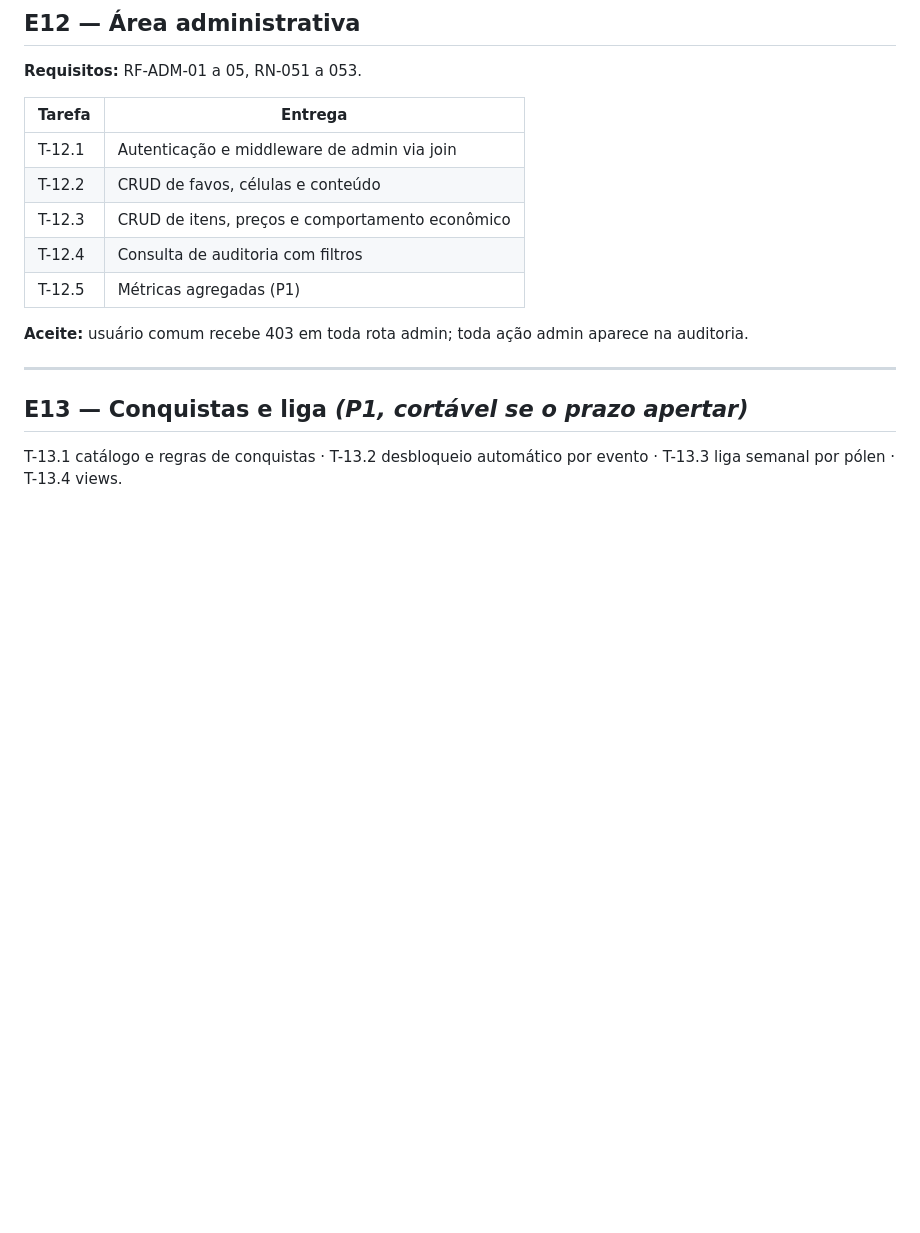
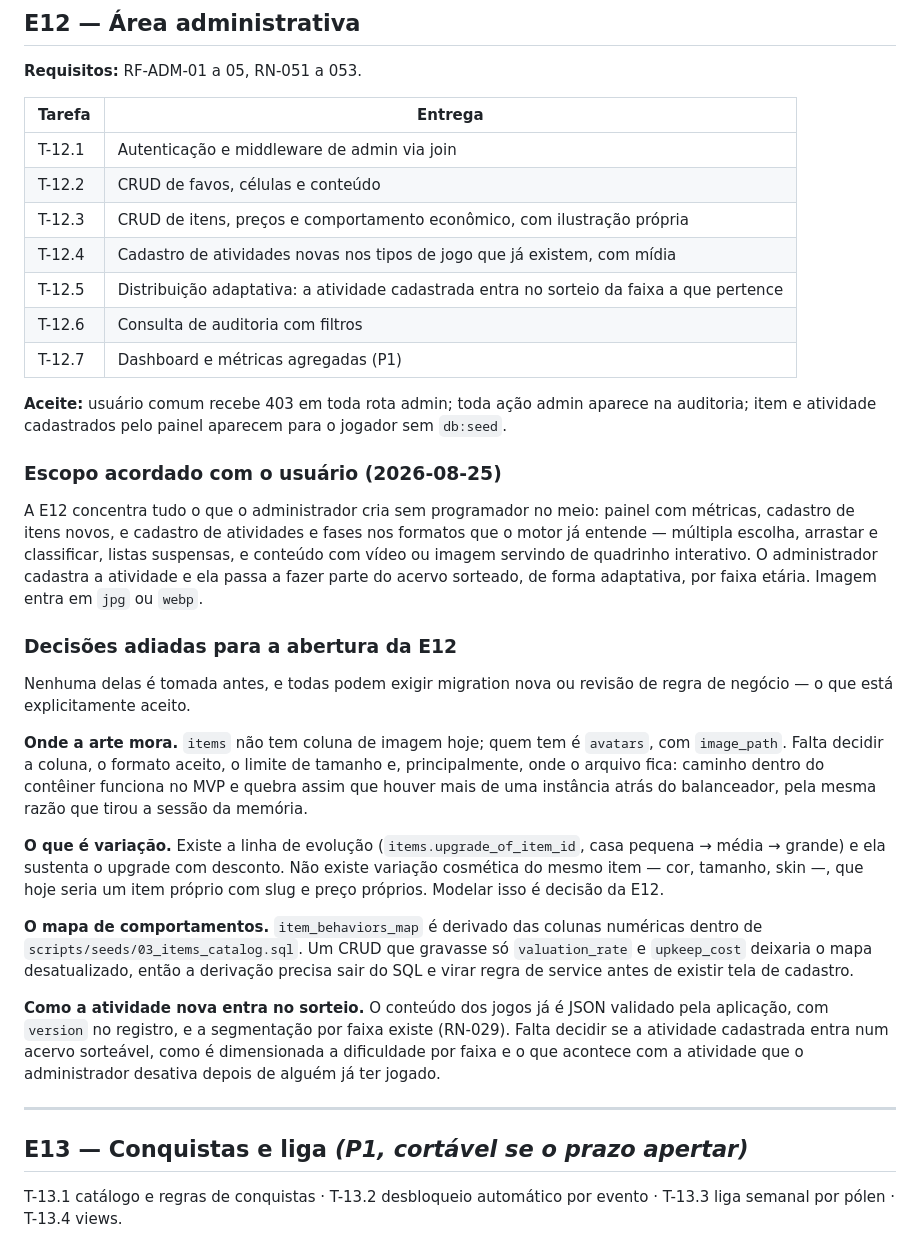
Before and after one commit to Razawaky/Beever, a Markdown page: docs/02-ROADMAP-ETAPAS.md, the part around the change. Rendered like a GitHub page; blank space fills up the shorter version.

Commit message:
docs: a E12 ganhou escopo e as decisões de modelagem ficaram para ela
A pergunta era se o administrador pode cadastrar itens novos com ilustração
própria e variações. Hoje não: o CRUD de itens é a T-12.3 e não começou, `items`
não tem coluna de imagem nenhuma, e variação só existe como linha de evolução
(`upgrade_of_item_id`), não como cor ou tamanho do mesmo item.

A E12 passa a concentrar tudo o que o administrador cria sem programador no
meio: dashboard com métricas, cadastro de itens com ilustração em `jpg` ou
`webp`, e cadastro de atividades e fases nos formatos que o motor já entende —
múltipla escolha, arrastar e classificar, listas suspensas e conteúdo com vídeo
ou imagem como quadrinho interativo —, alimentando o acervo sorteado de forma
adaptativa por faixa etária.

As decisões de modelagem ficam para a abertura da etapa, com aceite explícito de
que podem custar migration nova ou revisão de regra de negócio: onde a arte
mora, o que conta como variação, a derivação de `item_behaviors_map` que hoje
vive dentro do seed, e como a atividade cadastrada entra no sorteio por faixa.

Co-Authored-By: Claude Opus 5 <noreply@anthropic.com>

```diff
--- a/docs/02-ROADMAP-ETAPAS.md
+++ b/docs/02-ROADMAP-ETAPAS.md
@@ -234,11 +234,51 @@ foram corrigidos; o que sobrou virou DT-24, DT-25 e DT-26.
 |---|---|
 | T-12.1 | Autenticação e middleware de admin via join |
 | T-12.2 | CRUD de favos, células e conteúdo |
-| T-12.3 | CRUD de itens, preços e comportamento econômico |
-| T-12.4 | Consulta de auditoria com filtros |
-| T-12.5 | Métricas agregadas (P1) |
+| T-12.3 | CRUD de itens, preços e comportamento econômico, com ilustração própria |
+| T-12.4 | Cadastro de atividades novas nos tipos de jogo que já existem, com mídia |
+| T-12.5 | Distribuição adaptativa: a atividade cadastrada entra no sorteio da faixa a que pertence |
+| T-12.6 | Consulta de auditoria com filtros |
+| T-12.7 | Dashboard e métricas agregadas (P1) |
 
-**Aceite:** usuário comum recebe 403 em toda rota admin; toda ação admin aparece na auditoria.
+**Aceite:** usuário comum recebe 403 em toda rota admin; toda ação admin aparece na auditoria; item e atividade cadastrados pelo painel aparecem para o jogador sem `db:seed`.
+
+### Escopo acordado com o usuário (2026-08-25)
+
+A E12 concentra tudo o que o administrador cria sem programador no meio: painel
+com métricas, cadastro de itens novos, e cadastro de atividades e fases nos
+formatos que o motor já entende — múltipla escolha, arrastar e classificar,
+listas suspensas, e conteúdo com vídeo ou imagem servindo de quadrinho
+interativo. O administrador cadastra a atividade e ela passa a fazer parte do
+acervo sorteado, de forma adaptativa, por faixa etária. Imagem entra em `jpg` ou
+`webp`.
+
+### Decisões adiadas para a abertura da E12
+
+Nenhuma delas é tomada antes, e todas podem exigir migration nova ou revisão de
+regra de negócio — o que está explicitamente aceito.
+
+**Onde a arte mora.** `items` não tem coluna de imagem hoje; quem tem é
+`avatars`, com `image_path`. Falta decidir a coluna, o formato aceito, o limite
+de tamanho e, principalmente, onde o arquivo fica: caminho dentro do contêiner
+funciona no MVP e quebra assim que houver mais de uma instância atrás do
+balanceador, pela mesma razão que tirou a sessão da memória.
+
+**O que é variação.** Existe a linha de evolução (`items.upgrade_of_item_id`,
+casa pequena → média → grande) e ela sustenta o upgrade com desconto. Não existe
+variação cosmética do mesmo item — cor, tamanho, skin —, que hoje seria um item
+próprio com slug e preço próprios. Modelar isso é decisão da E12.
+
+**O mapa de comportamentos.** `item_behaviors_map` é derivado das colunas
+numéricas dentro de `scripts/seeds/03_items_catalog.sql`. Um CRUD que gravasse
+só `valuation_rate` e `upkeep_cost` deixaria o mapa desatualizado, então a
+derivação precisa sair do SQL e virar regra de service antes de existir tela de
+cadastro.
+
+**Como a atividade nova entra no sorteio.** O conteúdo dos jogos já é JSON
+validado pela aplicação, com `version` no registro, e a segmentação por faixa
+existe (RN-029). Falta decidir se a atividade cadastrada entra num acervo
+sorteável, como é dimensionada a dificuldade por faixa e o que acontece com a
+atividade que o administrador desativa depois de alguém já ter jogado.
 
 ---
 
```
Also changed, not shown: docs/ESTADO-DO-PROJETO.md (+20 -0 lines).
